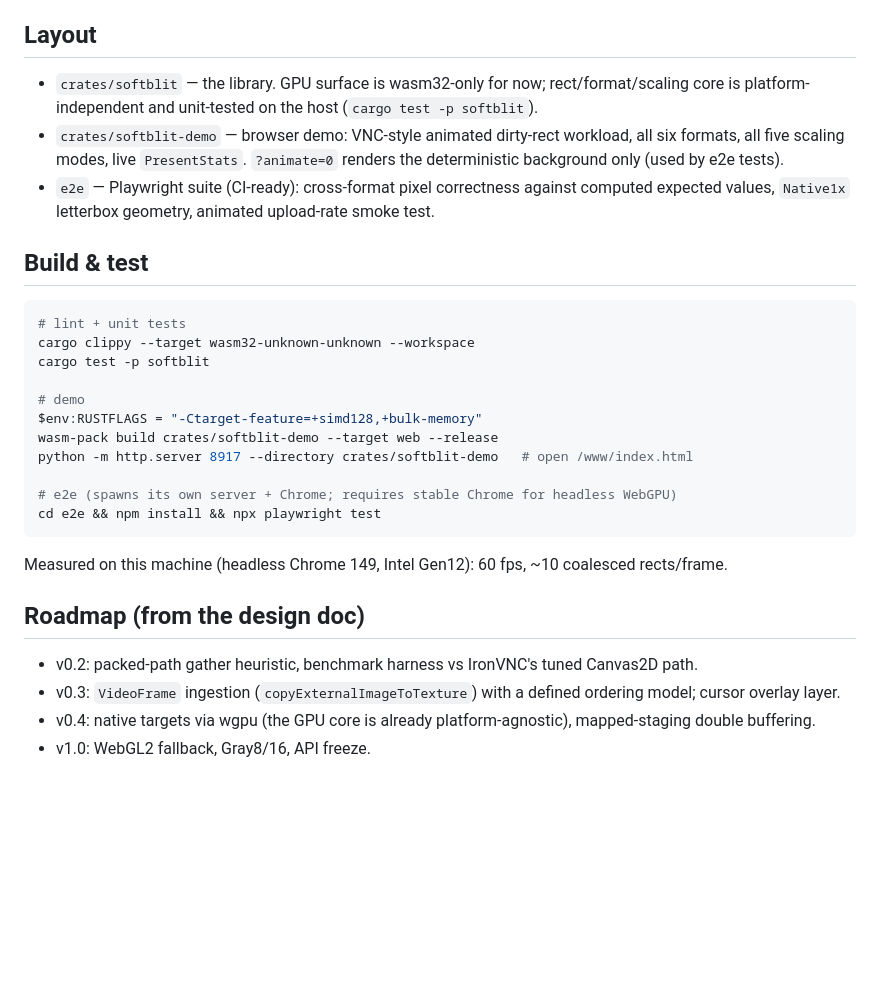
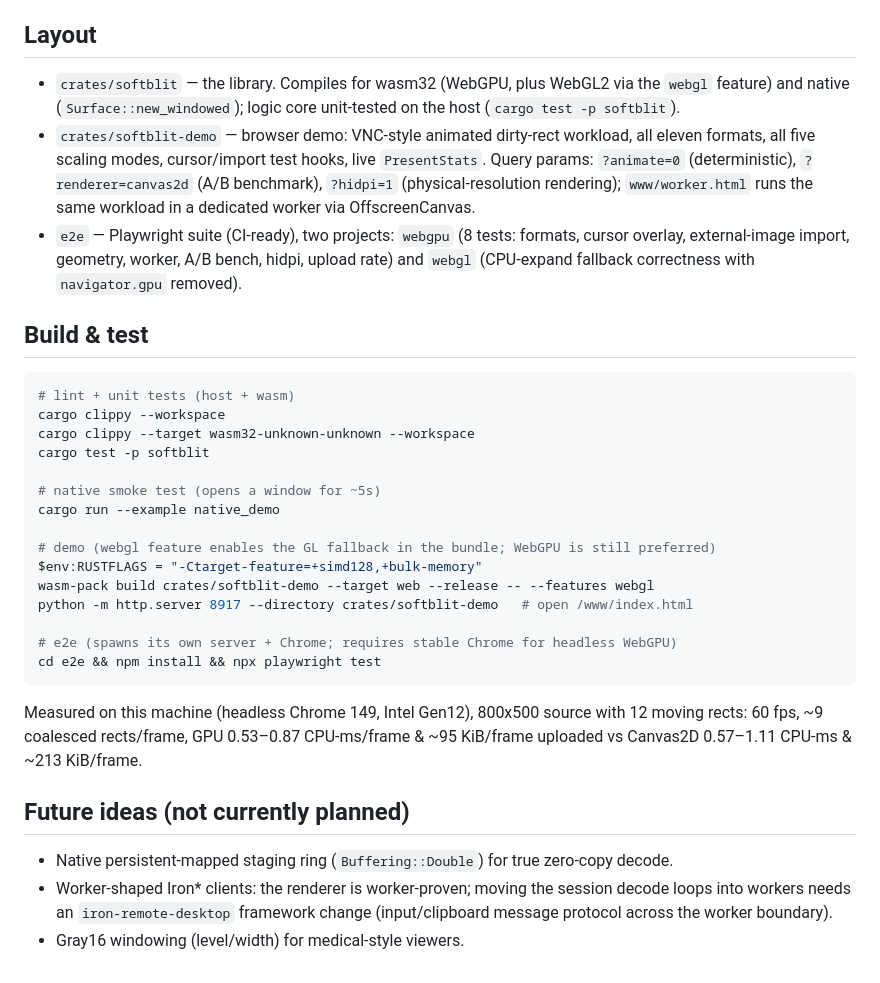
Before and after one commit to irvingoujAtDevolution/softblit, a Markdown page: README.md, the part around the change. Rendered like a GitHub page; blank space fills up the shorter version.

Commit message:
docs: update README for 1.0.0-alpha.1 (formats table, e2e projects, measured numbers, future ideas)

````diff
--- a/README.md
+++ b/README.md
@@ -88,37 +88,46 @@ A per-rect gather heuristic is a candidate v0.2 optimization — decide by bench
 
 ## Layout
 
-- `crates/softblit` — the library. GPU surface is wasm32-only for now; rect/format/scaling core is
-  platform-independent and unit-tested on the host (`cargo test -p softblit`).
-- `crates/softblit-demo` — browser demo: VNC-style animated dirty-rect workload, all six formats,
-  all five scaling modes, live `PresentStats`. `?animate=0` renders the deterministic background
-  only (used by e2e tests).
-- `e2e` — Playwright suite (CI-ready): cross-format pixel correctness against computed expected
-  values, `Native1x` letterbox geometry, animated upload-rate smoke test.
+- `crates/softblit` — the library. Compiles for wasm32 (WebGPU, plus WebGL2 via the `webgl`
+  feature) and native (`Surface::new_windowed`); logic core unit-tested on the host
+  (`cargo test -p softblit`).
+- `crates/softblit-demo` — browser demo: VNC-style animated dirty-rect workload, all eleven
+  formats, all five scaling modes, cursor/import test hooks, live `PresentStats`.
+  Query params: `?animate=0` (deterministic), `?renderer=canvas2d` (A/B benchmark),
+  `?hidpi=1` (physical-resolution rendering); `www/worker.html` runs the same workload in a
+  dedicated worker via OffscreenCanvas.
+- `e2e` — Playwright suite (CI-ready), two projects: `webgpu` (8 tests: formats, cursor
+  overlay, external-image import, geometry, worker, A/B bench, hidpi, upload rate) and `webgl`
+  (CPU-expand fallback correctness with `navigator.gpu` removed).
 
 ## Build & test
 
 ```powershell
-# lint + unit tests
+# lint + unit tests (host + wasm)
+cargo clippy --workspace
 cargo clippy --target wasm32-unknown-unknown --workspace
 cargo test -p softblit
 
-# demo
+# native smoke test (opens a window for ~5s)
+cargo run --example native_demo
+
+# demo (webgl feature enables the GL fallback in the bundle; WebGPU is still preferred)
 $env:RUSTFLAGS = "-Ctarget-feature=+simd128,+bulk-memory"
-wasm-pack build crates/softblit-demo --target web --release
+wasm-pack build crates/softblit-demo --target web --release -- --features webgl
 python -m http.server 8917 --directory crates/softblit-demo   # open /www/index.html
 
 # e2e (spawns its own server + Chrome; requires stable Chrome for headless WebGPU)
 cd e2e && npm install && npx playwright test
 ```
 
-Measured on this machine (headless Chrome 149, Intel Gen12): 60 fps, ~10 coalesced rects/frame.
+Measured on this machine (headless Chrome 149, Intel Gen12), 800x500 source with 12 moving
+rects: 60 fps, ~9 coalesced rects/frame, GPU 0.53–0.87 CPU-ms/frame & ~95 KiB/frame uploaded
+vs Canvas2D 0.57–1.11 CPU-ms & ~213 KiB/frame.
 
-## Roadmap (from the design doc)
+## Future ideas (not currently planned)
 
-- v0.2: packed-path gather heuristic, benchmark harness vs IronVNC's tuned Canvas2D path.
-- v0.3: `VideoFrame` ingestion (`copyExternalImageToTexture`) with a defined ordering model;
-  cursor overlay layer.
-- v0.4: native targets via wgpu (the GPU core is already platform-agnostic), mapped-staging
-  double buffering.
-- v1.0: WebGL2 fallback, Gray8/16, API freeze.
+- Native persistent-mapped staging ring (`Buffering::Double`) for true zero-copy decode.
+- Worker-shaped Iron* clients: the renderer is worker-proven; moving the session decode loops
+  into workers needs an `iron-remote-desktop` framework change (input/clipboard message
+  protocol across the worker boundary).
+- Gray16 windowing (level/width) for medical-style viewers.
````
